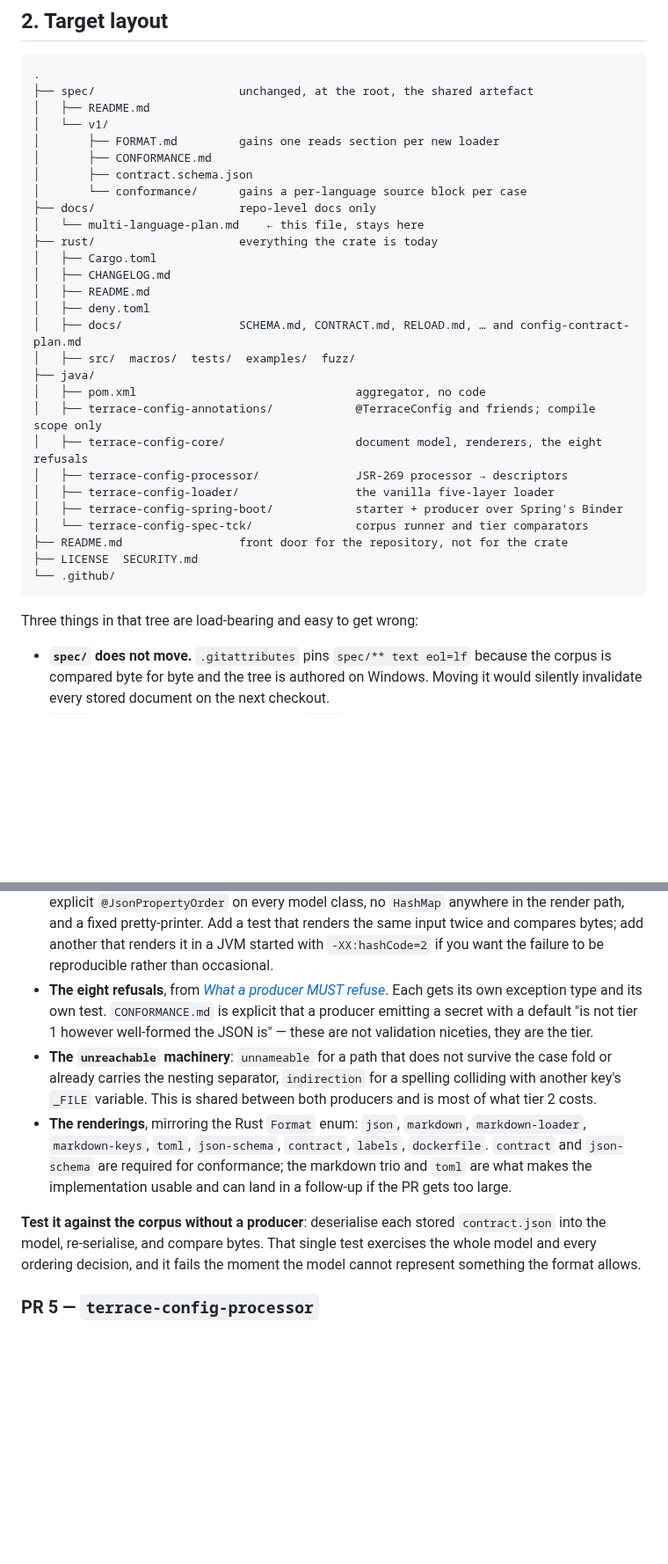
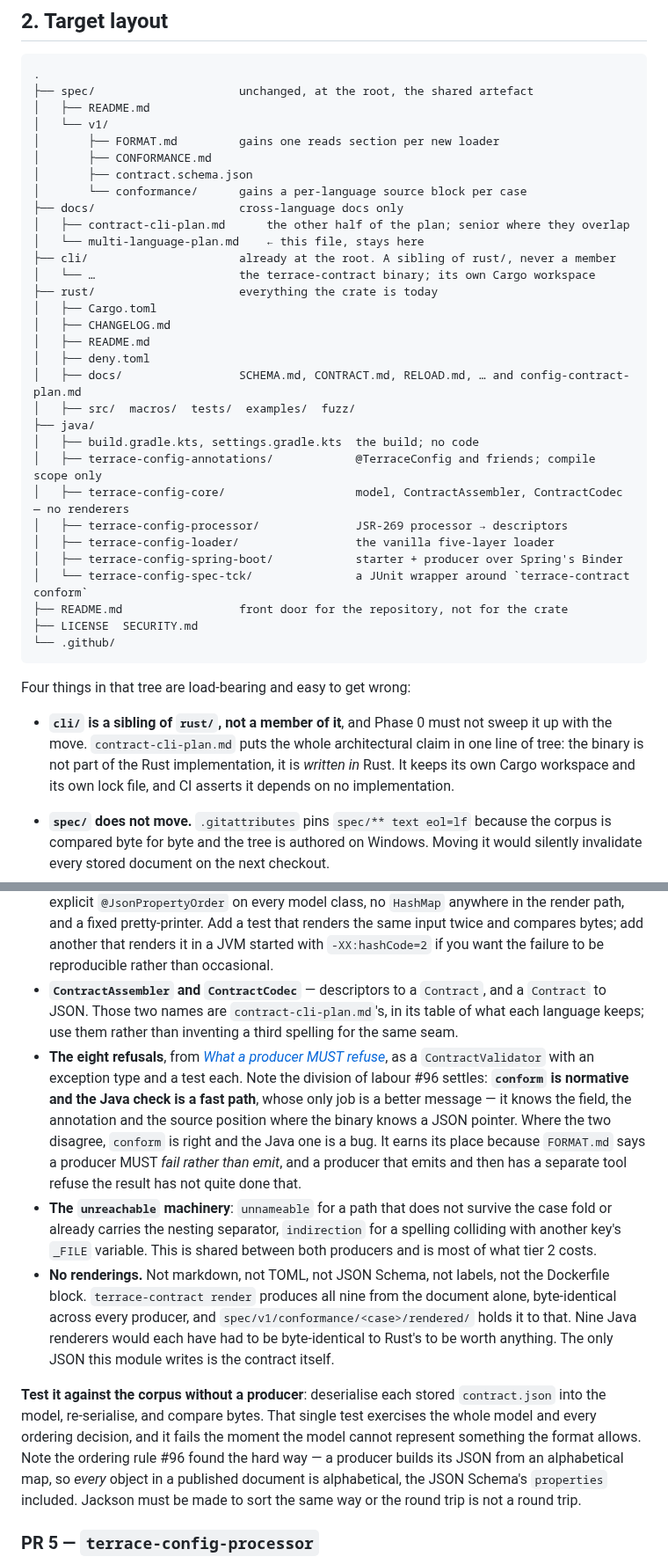
Before and after one commit to TimSchoenle/terrace-config, a Markdown page: docs/multi-language-plan.md, 2 parts joined by grey strips. Shown at 88% size. Drawn GitHub-style; blank space fills up the shorter version.

````diff
--- a/docs/multi-language-plan.md
+++ b/docs/multi-language-plan.md
@@ -69,8 +90,11 @@ State these in each module's README, and do not claim them before the corpus pas
 │       ├── CONFORMANCE.md
 │       ├── contract.schema.json
 │       └── conformance/      gains a per-language source block per case
-├── docs/                     repo-level docs only
+├── docs/                     cross-language docs only
+│   ├── contract-cli-plan.md      the other half of the plan; senior where they overlap
 │   └── multi-language-plan.md    ← this file, stays here
+├── cli/                      already at the root. A sibling of rust/, never a member
+│   └── …                     the terrace-contract binary; its own Cargo workspace
 ├── rust/                     everything the crate is today
 │   ├── Cargo.toml
 │   ├── CHANGELOG.md
@@ -79,19 +103,24 @@ State these in each module's README, and do not claim them before the corpus pas
 │   ├── docs/                 SCHEMA.md, CONTRACT.md, RELOAD.md, … and config-contract-plan.md
 │   ├── src/  macros/  tests/  examples/  fuzz/
 ├── java/
-│   ├── pom.xml                                aggregator, no code
+│   ├── build.gradle.kts, settings.gradle.kts  the build; no code
 │   ├── terrace-config-annotations/            @TerraceConfig and friends; compile scope only
-│   ├── terrace-config-core/                   document model, renderers, the eight refusals
+│   ├── terrace-config-core/                   model, ContractAssembler, ContractCodec — no renderers
 │   ├── terrace-config-processor/              JSR-269 processor → descriptors
 │   ├── terrace-config-loader/                 the vanilla five-layer loader
 │   ├── terrace-config-spring-boot/            starter + producer over Spring's Binder
-│   └── terrace-config-spec-tck/               corpus runner and tier comparators
+│   └── terrace-config-spec-tck/               a JUnit wrapper around `terrace-contract conform`
 ├── README.md                 front door for the repository, not for the crate
 ├── LICENSE  SECURITY.md
 └── .github/
 ```
 
-Three things in that tree are load-bearing and easy to get wrong:
+Four things in that tree are load-bearing and easy to get wrong:
+
+- **`cli/` is a sibling of `rust/`, not a member of it**, and Phase 0 must not sweep it up with the
+  move. `contract-cli-plan.md` puts the whole architectural claim in one line of tree: the binary
+  is not part of the Rust implementation, it is *written in* Rust. It keeps its own Cargo
+  workspace and its own lock file, and CI asserts it depends on no implementation.
 
 - **`spec/` does not move.** `.gitattributes` pins `spec/** text eol=lf` because the corpus is
   compared byte for byte and the tree is authored on Windows. Moving it would silently invalidate
@@ -274,21 +299,31 @@ it. No Spring, no reflection over user types, no I/O beyond serialising.
   a fixed pretty-printer. Add a test that renders the same input twice and compares bytes; add
   another that renders it in a JVM started with `-XX:hashCode=2` if you want the failure to be
   reproducible rather than occasional.
-- **The eight refusals**, from [*What a producer MUST refuse*](../spec/v1/FORMAT.md#what-a-producer-must-refuse).
-  Each gets its own exception type and its own test. `CONFORMANCE.md` is explicit that a producer
-  emitting a secret with a default "is not tier 1 however well-formed the JSON is" — these are not
-  validation niceties, they are the tier.
+- **`ContractAssembler` and `ContractCodec`** — descriptors to a `Contract`, and a `Contract` to
+  JSON. Those two names are `contract-cli-plan.md`'s, in its table of what each language keeps;
+  use them rather than inventing a third spelling for the same seam.
+- **The eight refusals**, from [*What a producer MUST refuse*](../spec/v1/FORMAT.md#what-a-producer-must-refuse),
+  as a `ContractValidator` with an exception type and a test each. Note the division of labour
+  #96 settles: **`conform` is normative and the Java check is a fast path**, whose only job is a
+  better message — it knows the field, the annotation and the source position where the binary
+  knows a JSON pointer. Where the two disagree, `conform` is right and the Java one is a bug. It
+  earns its place because `FORMAT.md` says a producer MUST *fail rather than emit*, and a producer
+  that emits and then has a separate tool refuse the result has not quite done that.
 - **The `unreachable` machinery**: `unnameable` for a path that does not survive the case fold or
   already carries the nesting separator, `indirection` for a spelling colliding with another key's
   `_FILE` variable. This is shared between both producers and is most of what tier 2 costs.
-- **The renderings**, mirroring the Rust `Format` enum: `json`, `markdown`, `markdown-loader`,
-  `markdown-keys`, `toml`, `json-schema`, `contract`, `labels`, `dockerfile`. `contract` and
-  `json-schema` are required for conformance; the markdown trio and `toml` are what makes the
-  implementation usable and can land in a follow-up if the PR gets too large.
+- **No renderings.** Not markdown, not TOML, not JSON Schema, not labels, not the Dockerfile block.
+  `terrace-contract render` produces all nine from the document alone, byte-identical across every
+  producer, and `spec/v1/conformance/<case>/rendered/` holds it to that. Nine Java renderers would
+  each have had to be byte-identical to Rust's to be worth anything. The only JSON this module
+  writes is the contract itself.
 
 **Test it against the corpus without a producer**: deserialise each stored `contract.json` into the
 model, re-serialise, and compare bytes. That single test exercises the whole model and every
 ordering decision, and it fails the moment the model cannot represent something the format allows.
+Note the ordering rule #96 found the hard way — a producer builds its JSON from an alphabetical
+map, so *every* object in a published document is alphabetical, the JSON Schema's `properties`
+included. Jackson must be made to sort the same way or the round trip is not a round trip.
 
 ### PR 5 — `terrace-config-processor`
 
````
Also changed, not shown: other parts of docs/multi-language-plan.md (+81 -47 lines).
